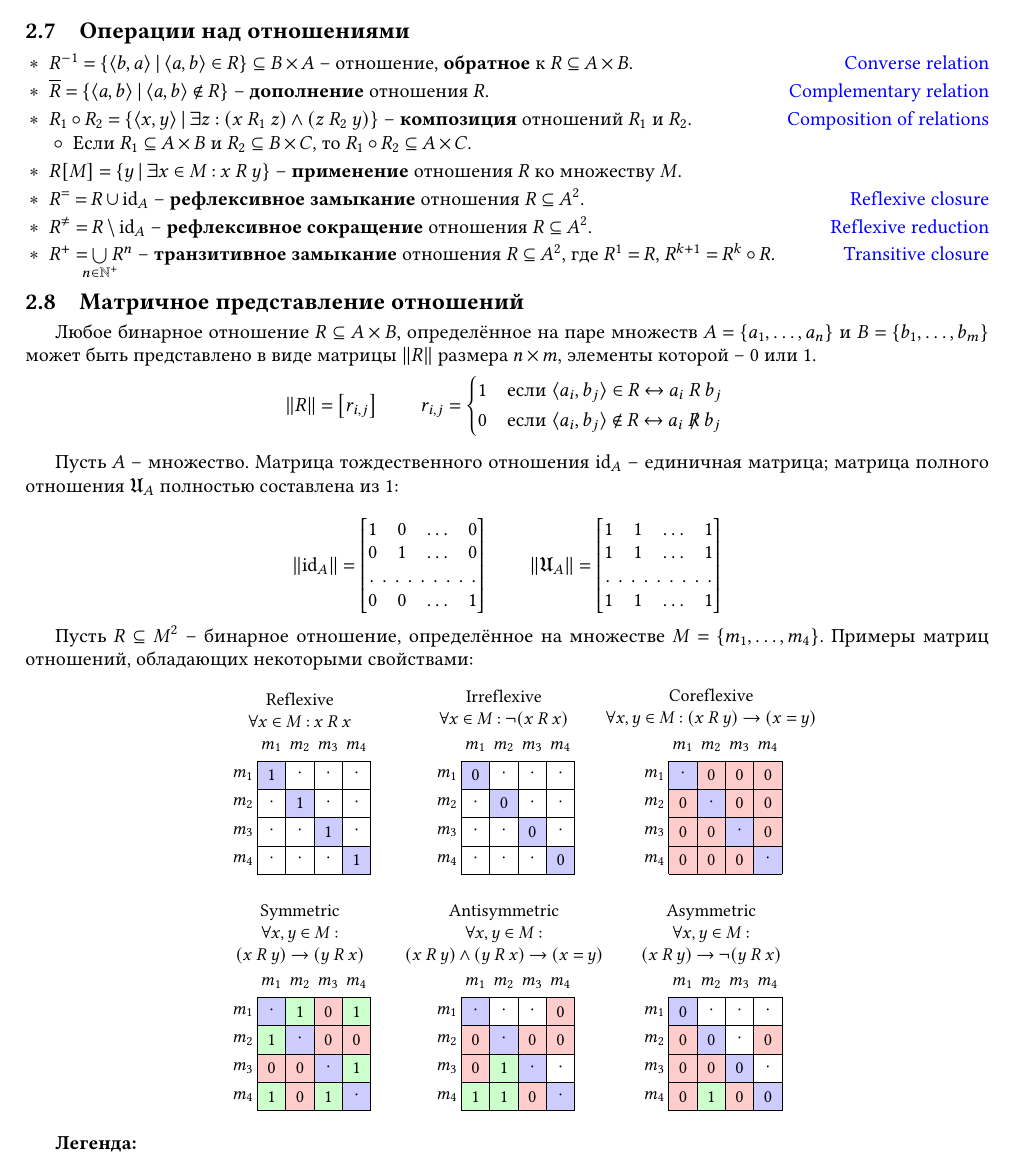
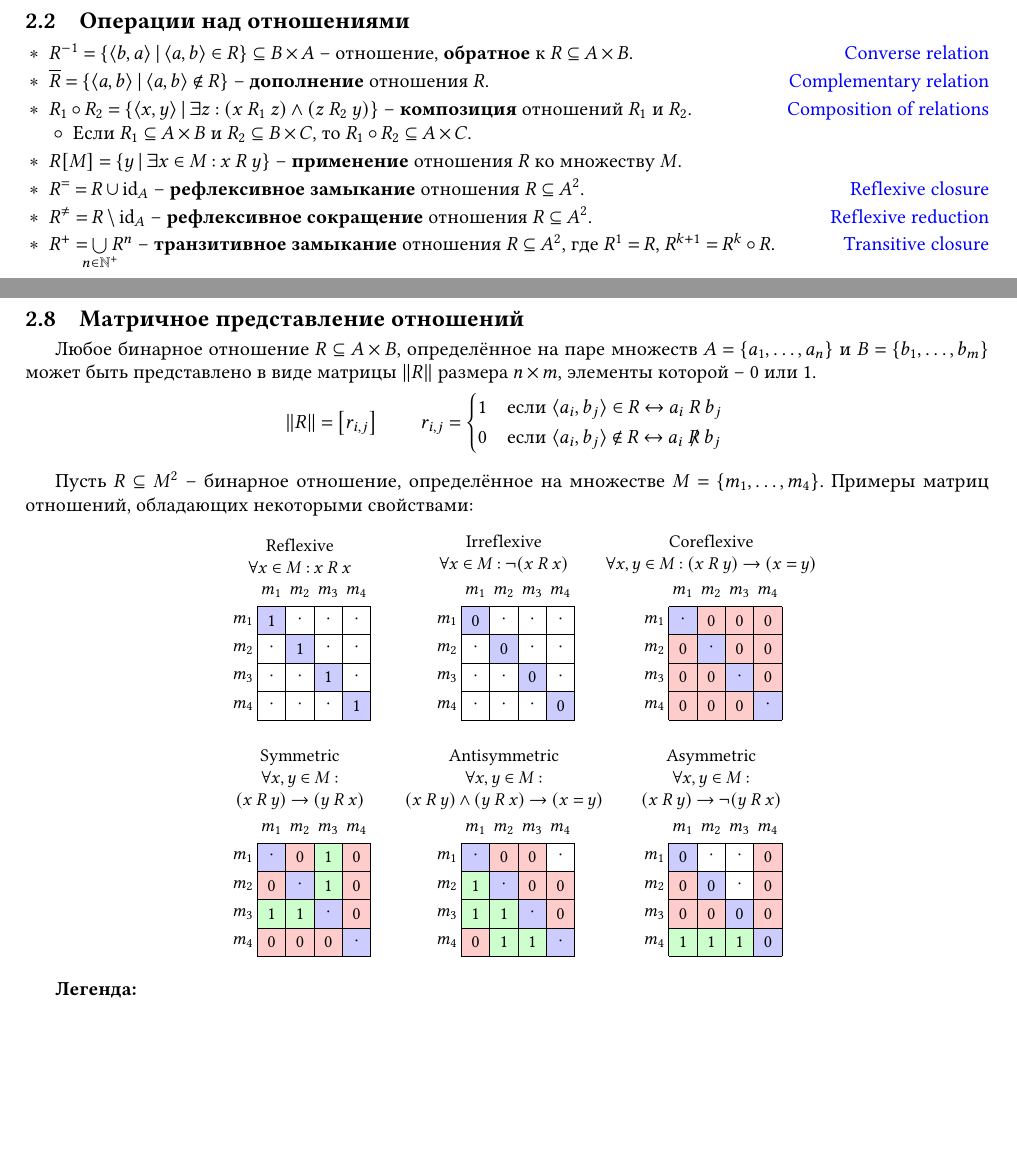
Before and after one commit to Lipen/discrete-math-course, a LaTeX document (cheat2.tex): part of page 2 of 2 before the commit and two parts of pages 1 and 3 of 3 after it, the two joined at a grey line, cut so that both start at the same text, the shorter picture padded with empty space. Compiled offline with pdfLaTeX.

Commit message:
Reorganize cheat2

```diff
--- a/cheat2.tex
+++ b/cheat2.tex
@@ -58,6 +58,51 @@
 
     % \item $$
 \end{terms}
+
+
+\subsection{Операции над отношениями}
+
+\begin{terms}
+    \item $R^{-1} = \Set{\Pair{b,a} \given \Pair{a,b} \in R} \subseteq B \times A$ -- отношение, \textbf{обратное} к $R \subseteq A \times B$.
+    \hfill\href{https://en.wikipedia.org/wiki/Converse_relation}{Converse relation}
+
+    \item $\overline{R} = \Set{\Pair{a,b} \given \Pair{a,b} \notin R}$ -- \textbf{дополнение} отношения $R$.
+    \hfill\href{https://en.wikipedia.org/wiki/Complement_(set_theory)\#Complementary_relation}{Complementary relation}
+
+    \item $R_1 \circ R_2 = \Set{\Pair{x,y} \given \exists z : (x \rel[R_1] z) \land (z \rel[R_2] y)}$ -- \textbf{композиция} отношений $R_1$ и $R_2$.
+    \hfill\href{https://en.wikipedia.org/wiki/Composition_of_relations}{Composition of relations}
+    \begin{terms}
+        \item Если $R_1 \subseteq A \times B$ и $R_2 \subseteq B \times C$, то $R_1 \circ R_2 \subseteq A \times C$.
+    \end{terms}
+
+    \item $R[M] = \Set{y \given \exists x \in M : x \rel y}$ -- \textbf{применение} отношения $R$ ко множеству $M$.
+
+    \item $R^{=} = R \union \idrel{A}$ -- \textbf{рефлексивное замыкание} отношения $R \subseteq A^2$.
+    \hfill\href{https://en.wikipedia.org/wiki/Reflexive_closure}{Reflexive closure}
+    % \begin{terms}
+    %     \item If $R$ is a \emph{strict partial order} on $A$, then $R^{=} = R \union \idrel{A}$ is a \emph{partial order}.
+
+    %     \item If $R$ is a \emph{strict linear order} on $A$, then $R^{=} = R \union \idrel{A}$ is a \emph{linear order}.
+    % \end{terms}
+
+    \item $R^{\neq} = R \setminus \idrel{A}$ -- \textbf{рефлексивное сокращение} отношения $R \subseteq A^2$.
+    \hfill\href{https://en.wikipedia.org/wiki/Reflexive_reduction}{Reflexive reduction}
+    % \begin{terms}
+    %     \item If $R$ is a \emph{partial order} on $A$, then $R^{\neq} = R \setminus \idrel{A}$ is a \emph{strict partial order}.
+
+    %     \item If $R$ is a \emph{linear order} on $A$, then $R^{\neq} = R \setminus \idrel{A}$ is a \emph{strict linear order}.
+    % \end{terms}
+
+    \item $R^{+} = \bigunionclap{n \in \NaturalPlus} R^n$ -- \textbf{транзитивное замыкание} отношения $R \subseteq A^2$, где $R^1 = R$, $R^{k+1} = R^k \circ R$.
+    \hfill\href{https://en.wikipedia.org/wiki/Transitive_closure}{Transitive closure}
+
+    % \item $R^{*} = (R^{+})^{=}$ -- \textbf{рефлексивное транзитивное замыкание} отношения $R \subseteq A^2$.
+    % \hfill\href{https://en.wikipedia.org/wiki/Reflexive_transitive_closure}{Reflexive transitive closure}
+\end{terms}
+
+
+%% Ensure page break
+\newpage
 
 
 \subsection{Некоторые свойства гомогенных бинарных отношений}
@@ -216,47 +265,6 @@
 \newpage
 
 
-\subsection{Операции над отношениями}
-
-\begin{terms}
-    \item $R^{-1} = \Set{\Pair{b,a} \given \Pair{a,b} \in R} \subseteq B \times A$ -- отношение, \textbf{обратное} к $R \subseteq A \times B$.
-    \hfill\href{https://en.wikipedia.org/wiki/Converse_relation}{Converse relation}
-
-    \item $\overline{R} = \Set{\Pair{a,b} \given \Pair{a,b} \notin R}$ -- \textbf{дополнение} отношения $R$.
-    \hfill\href{https://en.wikipedia.org/wiki/Complement_(set_theory)\#Complementary_relation}{Complementary relation}
-
-    \item $R_1 \circ R_2 = \Set{\Pair{x,y} \given \exists z : (x \rel[R_1] z) \land (z \rel[R_2] y)}$ -- \textbf{композиция} отношений $R_1$ и $R_2$.
-    \hfill\href{https://en.wikipedia.org/wiki/Composition_of_relations}{Composition of relations}
-    \begin{terms}
-        \item Если $R_1 \subseteq A \times B$ и $R_2 \subseteq B \times C$, то $R_1 \circ R_2 \subseteq A \times C$.
-    \end{terms}
-
-    \item $R[M] = \Set{y \given \exists x \in M : x \rel y}$ -- \textbf{применение} отношения $R$ ко множеству $M$.
-
-    \item $R^{=} = R \union \idrel{A}$ -- \textbf{рефлексивное замыкание} отношения $R \subseteq A^2$.
-    \hfill\href{https://en.wikipedia.org/wiki/Reflexive_closure}{Reflexive closure}
-    % \begin{terms}
-    %     \item If $R$ is a \emph{strict partial order} on $A$, then $R^{=} = R \union \idrel{A}$ is a \emph{partial order}.
-
-    %     \item If $R$ is a \emph{strict linear order} on $A$, then $R^{=} = R \union \idrel{A}$ is a \emph{linear order}.
-    % \end{terms}
-
-    \item $R^{\neq} = R \setminus \idrel{A}$ -- \textbf{рефлексивное сокращение} отношения $R \subseteq A^2$.
-    \hfill\href{https://en.wikipedia.org/wiki/Reflexive_reduction}{Reflexive reduction}
-    % \begin{terms}
-    %     \item If $R$ is a \emph{partial order} on $A$, then $R^{\neq} = R \setminus \idrel{A}$ is a \emph{strict partial order}.
-
-    %     \item If $R$ is a \emph{linear order} on $A$, then $R^{\neq} = R \setminus \idrel{A}$ is a \emph{strict linear order}.
-    % \end{terms}
-
-    \item $R^{+} = \bigunionclap{n \in \NaturalPlus} R^n$ -- \textbf{транзитивное замыкание} отношения $R \subseteq A^2$, где $R^1 = R$, $R^{k+1} = R^k \circ R$.
-    \hfill\href{https://en.wikipedia.org/wiki/Transitive_closure}{Transitive closure}
-
-    % \item $R^{*} = (R^{+})^{=}$ -- \textbf{рефлексивное транзитивное замыкание} отношения $R \subseteq A^2$.
-    % \hfill\href{https://en.wikipedia.org/wiki/Reflexive_transitive_closure}{Reflexive transitive closure}
-\end{terms}
-
-
 %% Ensure page break
 % \vspace{5cm}
 % \newpage
@@ -277,27 +283,23 @@
     \end{cases*}
 \]
 
-Пусть $A$ -- множество. Матрица тождественного отношения $\idrel{A}$ -- единичная матрица; матрица полного отношения~$\universalrel{A}$ полностью составлена из 1:
+% Пусть $A$ -- множество. Матрица тождественного отношения $\idrel{A}$ -- единичная матрица; матрица полного отношения~$\universalrel{A}$ полностью составлена из 1:
 
-\[
-    \relmatrix{\idrel{A}} = \begin{bmatrix}
-        1 & 0 & \dots & 0 \\
-        0 & 1 & \dots & 0 \\
-        \hdotsfor[2]{4} \\
-        0 & 0 & \dots & 1
-    \end{bmatrix}
-    \qquad
-    \relmatrix{\universalrel{A}} = \begin{bmatrix}
-        1 & 1 & \dots & 1 \\
-        1 & 1 & \dots & 1 \\
-        \hdotsfor[2]{4} \\
-        1 & 1 & \dots & 1 \\
-    \end{bmatrix}
-\]
-
-% Ensure page break
-% \vspace{4cm}
-
+% \[
+%     \relmatrix{\idrel{A}} = \begin{bmatrix}
+%         1 & 0 & \dots & 0 \\
+%         0 & 1 & \dots & 0 \\
+%         \hdotsfor[2]{4} \\
+%         0 & 0 & \dots & 1
+%     \end{bmatrix}
+%     \qquad
+%     \relmatrix{\universalrel{A}} = \begin{bmatrix}
+%         1 & 1 & \dots & 1 \\
+%         1 & 1 & \dots & 1 \\
+%         \hdotsfor[2]{4} \\
+%         1 & 1 & \dots & 1 \\
+%     \end{bmatrix}
+% \]
 
 \newenvironment{mygridscope}[1]{% {<n>}
     \let\oldn\n
@@ -468,7 +470,7 @@
             \drawcells{
                 \ifthenelse{\i = \j}{
                     \drawcell[fill=blue!20]{\i,\j}
-                    \node at (\i,\j) {$\cdot$};
+                    \node (\i-\j) at (\i,\j) {$\cdot$};
                 }{\ifthenelse{\i > \j}{
                     \pgfmathsetmacro{\v}{random(0,1)}
                     \ifthenelse{\v = 1}{
@@ -478,8 +480,8 @@
                         \node (\j-\i) at (\j,\i) {0};
                     }{
                         \drawcell[fill=red!20]{\i,\j}
-                        \node at (\i,\j) {0};
-                        \node at (\j,\i) {$\cdot$};
+                        \node (\i-\j) at (\i,\j) {0};
+                        \node (\j-\i) at (\j,\i) {$\cdot$};
                     }
                 }{}}
             }
```
Also changed, not shown: cheat2.tex (8 more changed lines).
